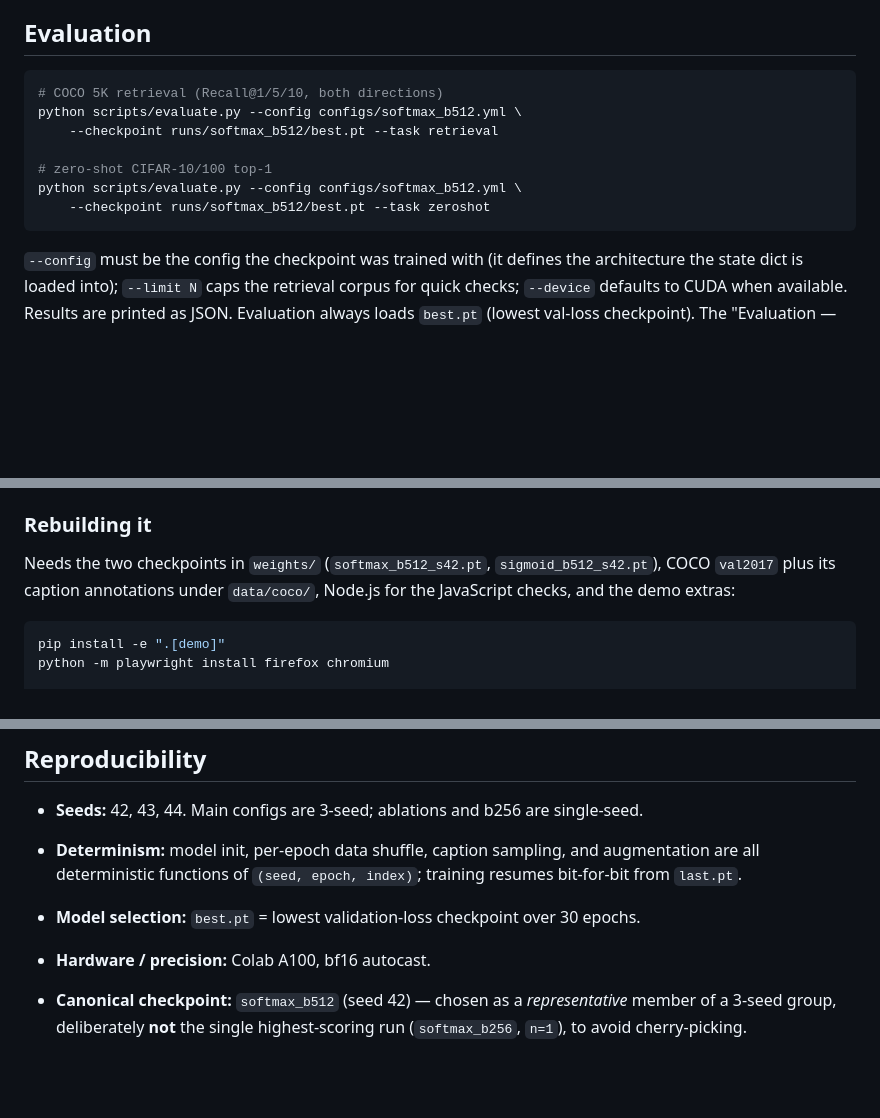
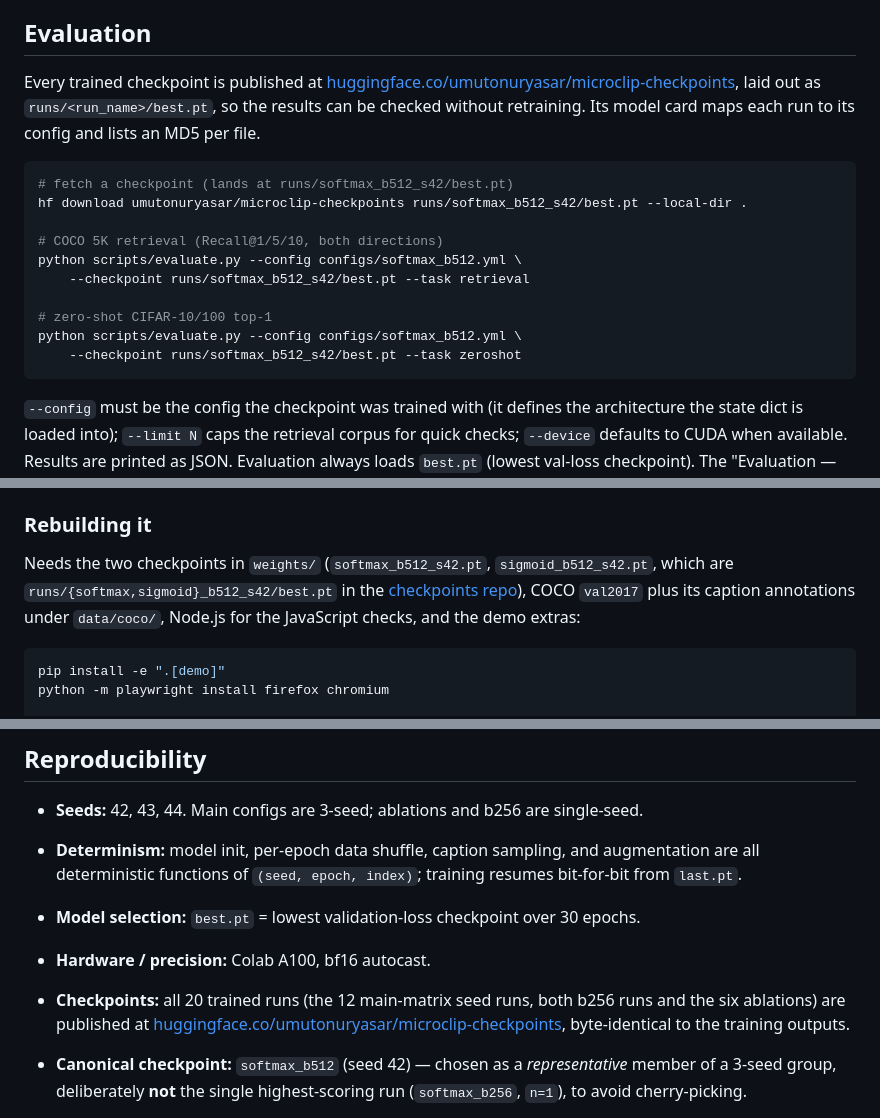
Before and after one commit to umutonuryasar/microclip, a Markdown page: README.md, 3 parts joined by grey strips. GitHub-like rendering; blank space fills up the shorter version.

Commit message:
docs: link published checkpoints repo
All 20 trained runs are now public on the Hugging Face Hub. Add a
badge, a download step in Evaluation (paths updated to the seeded run
names the repo uses), a pointer in the demo rebuild steps, and a
Reproducibility bullet.

Co-Authored-By: Claude Opus 5.5 <noreply@anthropic.com>

````diff
--- a/README.md
+++ b/README.md
@@ -154,14 +155,22 @@ Budget ≈ 0.5 GB of Drive per run.
 
 ## Evaluation
 
+Every trained checkpoint is published at
+[huggingface.co/umutonuryasar/microclip-checkpoints](https://huggingface.co/umutonuryasar/microclip-checkpoints), laid out as
+`runs/<run_name>/best.pt`, so the results can be checked without retraining.
+Its model card maps each run to its config and lists an MD5 per file.
+
 ```bash
+# fetch a checkpoint (lands at runs/softmax_b512_s42/best.pt)
+hf download umutonuryasar/microclip-checkpoints runs/softmax_b512_s42/best.pt --local-dir .
+
 # COCO 5K retrieval (Recall@1/5/10, both directions)
 python scripts/evaluate.py --config configs/softmax_b512.yml \
-    --checkpoint runs/softmax_b512/best.pt --task retrieval
+    --checkpoint runs/softmax_b512_s42/best.pt --task retrieval
 
 # zero-shot CIFAR-10/100 top-1
 python scripts/evaluate.py --config configs/softmax_b512.yml \
-    --checkpoint runs/softmax_b512/best.pt --task zeroshot
+    --checkpoint runs/softmax_b512_s42/best.pt --task zeroshot
 ```
 
 `--config` must be the config the checkpoint was trained with (it defines the
@@ -194,7 +203,8 @@ Spaces, even on the free CPU tier. A Gradio version of the same demo
 ### Rebuilding it
 
 Needs the two checkpoints in `weights/` (`softmax_b512_s42.pt`,
-`sigmoid_b512_s42.pt`), COCO `val2017` plus its caption annotations under
+`sigmoid_b512_s42.pt`, which are `runs/{softmax,sigmoid}_b512_s42/best.pt` in
+the [checkpoints repo](https://huggingface.co/umutonuryasar/microclip-checkpoints)), COCO `val2017` plus its caption annotations under
 `data/coco/`, Node.js for the JavaScript checks, and the demo extras:
 
 ```bash
@@ -321,6 +331,10 @@ made — the CIFAR spread is dominated by noise at this scale.
   resumes bit-for-bit from `last.pt`.
 - **Model selection:** `best.pt` = lowest validation-loss checkpoint over 30 epochs.
 - **Hardware / precision:** Colab A100, bf16 autocast.
+- **Checkpoints:** all 20 trained runs (the 12 main-matrix seed runs, both b256
+  runs and the six ablations) are published at
+  [huggingface.co/umutonuryasar/microclip-checkpoints](https://huggingface.co/umutonuryasar/microclip-checkpoints), byte-identical to
+  the training outputs.
 - **Canonical checkpoint:** `softmax_b512` (seed 42) — chosen as a *representative*
   member of a 3-seed group, deliberately **not** the single highest-scoring run
   (`softmax_b256`, `n=1`), to avoid cherry-picking.
````
Also changed, not shown: other parts of README.md (+1 -0 lines).
